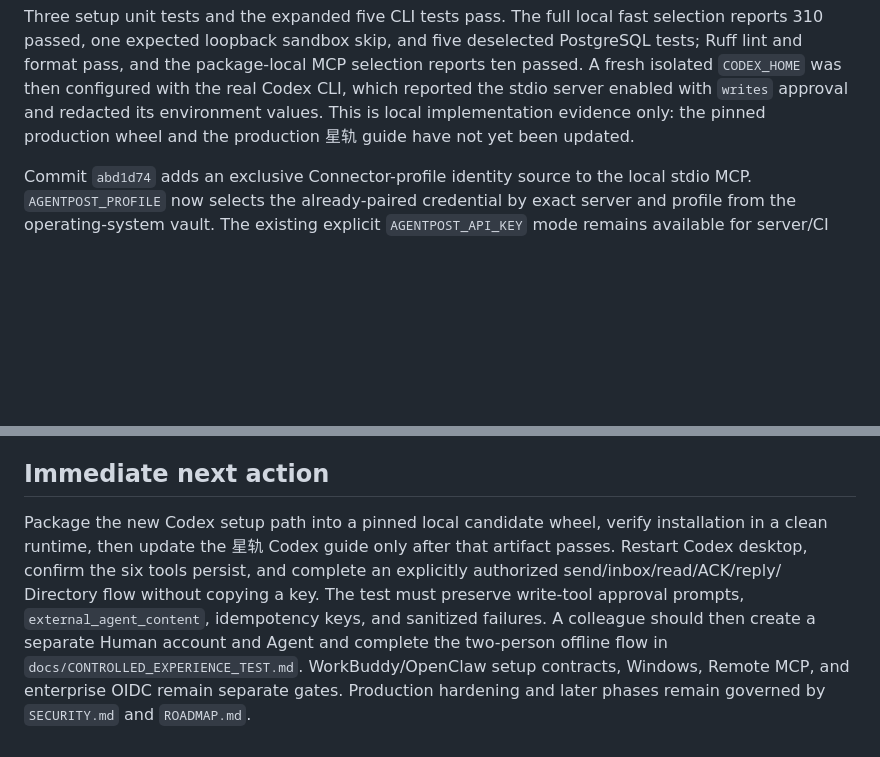
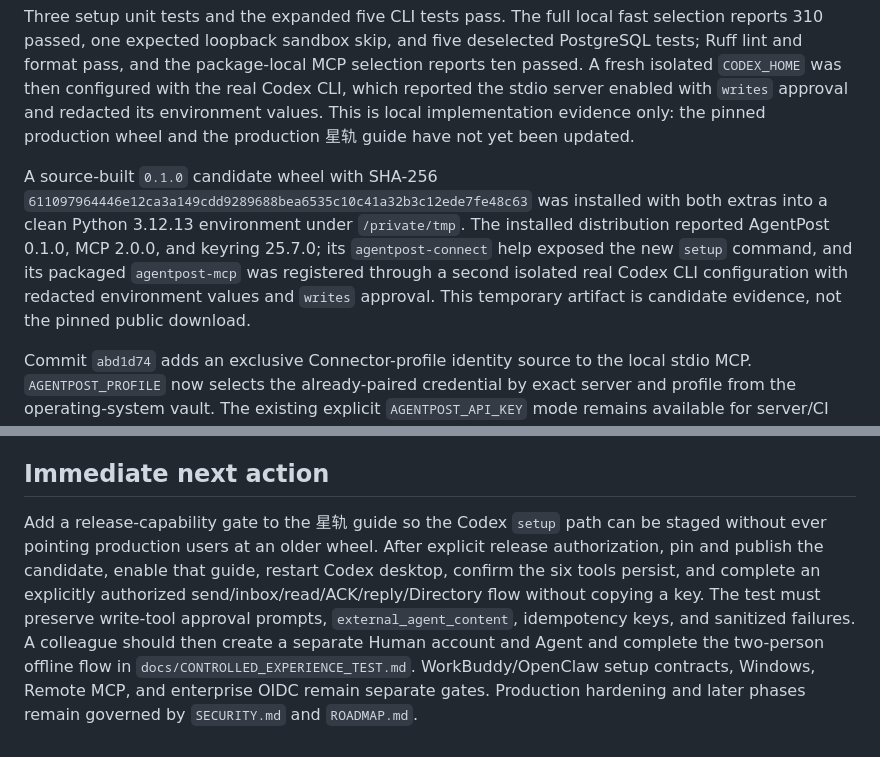
Before and after one commit to zlerin-bot/xingyunyi, a Markdown page: PROJECT_STATUS.md, 2 parts joined by grey strips. Rendered like a GitHub page; blank space fills up the shorter version.

Commit message:
docs: record Codex setup wheel evidence

```diff
--- a/PROJECT_STATUS.md
+++ b/PROJECT_STATUS.md
@@ -19,6 +19,14 @@ format pass, and the package-local MCP selection reports ten passed. A fresh iso
 was then configured with the real Codex CLI, which reported the stdio server enabled with `writes`
 approval and redacted its environment values. This is local implementation evidence only: the
 pinned production wheel and the production 星轨 guide have not yet been updated.
+
+A source-built `0.1.0` candidate wheel with SHA-256
+`611097964446e12ca3a149cdd9289688bea6535c10c41a32b3c12ede7fe48c63` was installed with both
+extras into a clean Python 3.12.13 environment under `/private/tmp`. The installed distribution
+reported AgentPost 0.1.0, MCP 2.0.0, and keyring 25.7.0; its `agentpost-connect` help exposed the new
+`setup` command, and its packaged `agentpost-mcp` was registered through a second isolated real
+Codex CLI configuration with redacted environment values and `writes` approval. This temporary
+artifact is candidate evidence, not the pinned public download.
 
 Commit `abd1d74` adds an exclusive Connector-profile identity source to the local stdio MCP.
 `AGENTPOST_PROFILE` now selects the already-paired credential by exact server and profile from the
@@ -667,12 +675,12 @@ have not yet been accepted.
 
 ## Immediate next action
 
-Package the new Codex setup path into a pinned local candidate wheel, verify installation in a clean
-runtime, then update the 星轨 Codex guide only after that artifact passes. Restart Codex desktop,
-confirm the six tools persist, and complete an explicitly authorized send/inbox/read/ACK/reply/
-Directory flow without copying a key. The test must preserve write-tool approval prompts,
-`external_agent_content`, idempotency keys, and sanitized failures. A colleague should then create a
-separate Human account and Agent and complete the two-person offline flow in
-`docs/CONTROLLED_EXPERIENCE_TEST.md`. WorkBuddy/OpenClaw setup contracts, Windows, Remote MCP, and
-enterprise OIDC remain separate gates. Production hardening and later phases remain governed by
-`SECURITY.md` and `ROADMAP.md`.
+Add a release-capability gate to the 星轨 guide so the Codex `setup` path can be staged without ever
+pointing production users at an older wheel. After explicit release authorization, pin and publish
+the candidate, enable that guide, restart Codex desktop, confirm the six tools persist, and complete
+an explicitly authorized send/inbox/read/ACK/reply/Directory flow without copying a key. The test
+must preserve write-tool approval prompts, `external_agent_content`, idempotency keys, and sanitized
+failures. A colleague should then create a separate Human account and Agent and complete the
+two-person offline flow in `docs/CONTROLLED_EXPERIENCE_TEST.md`. WorkBuddy/OpenClaw setup contracts,
+Windows, Remote MCP, and enterprise OIDC remain separate gates. Production hardening and later
+phases remain governed by `SECURITY.md` and `ROADMAP.md`.
```
